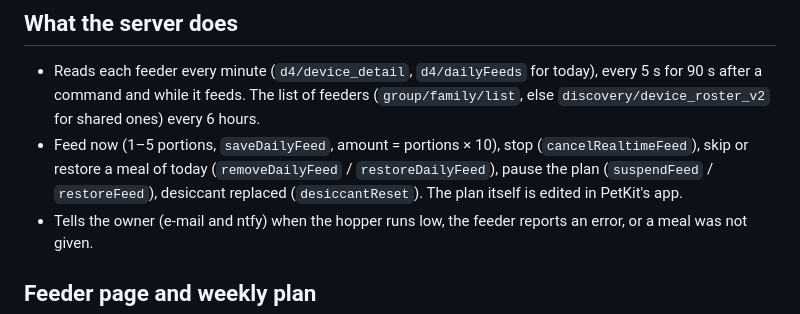
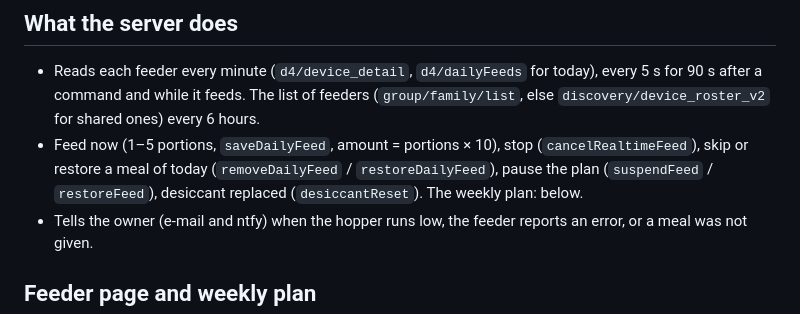
Before and after one commit to huzaifa-e/kibbl, a Markdown page: docs/petkit.md, the part around the change. GitHub-like rendering.

Commit message:
docs: the plan is edited in kibbl. too

```diff
--- a/docs/petkit.md
+++ b/docs/petkit.md
@@ -13,7 +13,7 @@ Devices page → *Pet feeder · PetKit*: e-mail, password and region of a PetKit
 ## What the server does
 
 - Reads each feeder every minute (`d4/device_detail`, `d4/dailyFeeds` for today), every 5 s for 90 s after a command and while it feeds. The list of feeders (`group/family/list`, else `discovery/device_roster_v2` for shared ones) every 6 hours.
-- Feed now (1–5 portions, `saveDailyFeed`, amount = portions × 10), stop (`cancelRealtimeFeed`), skip or restore a meal of today (`removeDailyFeed` / `restoreDailyFeed`), pause the plan (`suspendFeed` / `restoreFeed`), desiccant replaced (`desiccantReset`). The plan itself is edited in PetKit's app.
+- Feed now (1–5 portions, `saveDailyFeed`, amount = portions × 10), stop (`cancelRealtimeFeed`), skip or restore a meal of today (`removeDailyFeed` / `restoreDailyFeed`), pause the plan (`suspendFeed` / `restoreFeed`), desiccant replaced (`desiccantReset`). The weekly plan: below.
 - Tells the owner (e-mail and ntfy) when the hopper runs low, the feeder reports an error, or a meal was not given.
 
 ## Feeder page and weekly plan
```
